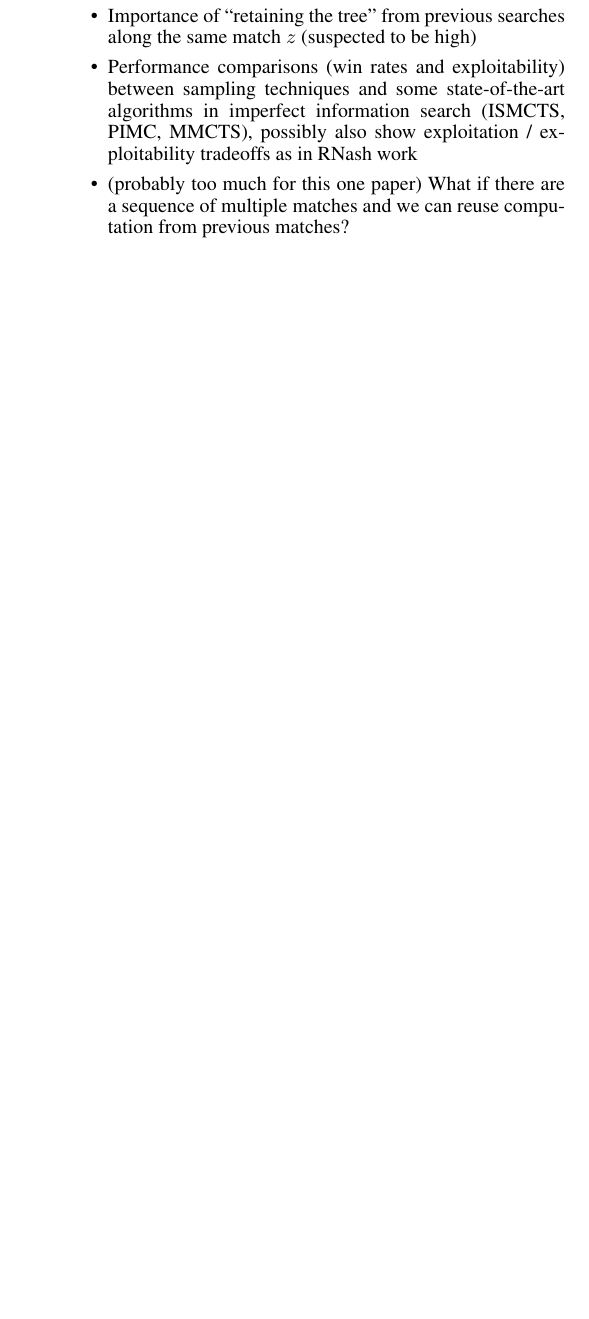
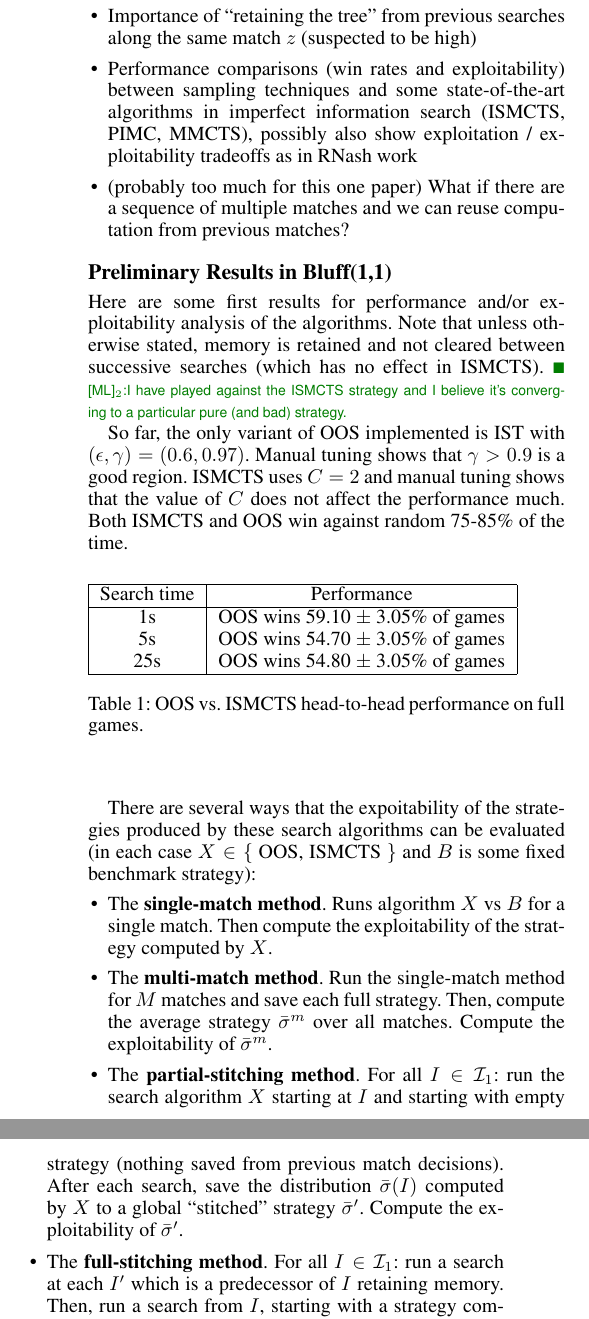
Before and after one commit to lanctot/iioos, a LaTeX paper (iioos.tex): part of one column of page 5 of 5 before the commit and two parts of the columns of page 5 of 6 after it, the two joined at a grey line, cut so that both start at the same text, the shorter picture padded with empty space. Compiled offline with pdfLaTeX.

Commit message:
added some text of methods to evaluate exploitability of produced strategies

```diff
--- a/iioos.tex
+++ b/iioos.tex
@@ -523,6 +523,50 @@ possibly also show exploitation / exploitability tradeoffs as in RNash work
 previous matches?
 \end{itemize}
 
+\subsection{Preliminary Results in Bluff(1,1)}
+
+Here are some first results for performance and/or exploitability analysis of the algorithms.
+Note that unless otherwise stated, memory is retained and not cleared between successive searches
+(which has no effect in ISMCTS).
+\mlnote{I have played against the ISMCTS strategy and I believe it's converging to a particular
+pure (and bad) strategy.}
+
+So far, the only variant of OOS implemented is IST with $(\epsilon, \gamma) = (0.6, 0.97)$. Manual tuning shows
+that $\gamma > 0.9$ is a good region. ISMCTS uses $C = 2$ and manual tuning shows that the value of $C$ does not
+affect the performance much. Both ISMCTS and OOS win against random 75-85\% of the time.
+
+\begin{center}
+\begin{table}[h!]
+\begin{tabular}{|c|c|}
+\hline
+Search time & Performance \\
+\hline
+    1s      & OOS wins 59.10 $\pm$ 3.05\% of games \\
+    5s      & OOS wins 54.70 $\pm$ 3.05\% of games \\
+    25s     & OOS wins 54.80 $\pm$ 3.05\% of games \\
+\hline
+\end{tabular}
+\caption{OOS vs. ISMCTS head-to-head performance on full games.}
+\end{table}
+\end{center}
+
+There are several ways that the expoitability of the strategies produced by these search algorithms can be evaluated
+(in each case $X \in \{$ OOS, ISMCTS $\}$ and $B$ is some fixed benchmark strategy):
+\begin{itemize}
+\item The {\bf single-match method}. Runs algorithm $X$ vs $B$ for a single match.
+      Then compute the exploitability of the strategy computed by $X$.
+\item The {\bf multi-match method}. Run the single-match method for $M$ matches and save each full strategy. Then, compute the
+      average strategy $\bar{\sigma}^m$ over all matches. Compute the exploitability of $\bar{\sigma}^m$.
+\item The {\bf partial-stitching method}. For all $I \in \cI_1$: run the search algorithm $X$ starting at $I$ and starting with
+      empty strategy (nothing saved from previous match decisions). After each search, save the distribution $\bar{\sigma}(I)$
+      computed by $X$ to a global ``stitched'' strategy $\bar{\sigma}'$. Compute the exploitability of $\bar{\sigma}'$.
+\item The {\bf full-stitching method}. For all $I \in \cI_1$: run a search at each $I'$ which is a predecessor of $I$ retaining
+      memory. Then, run a search from $I$, starting with a strategy computed from these previous searches.
+      As in partial stitching, save the distribution computed at $I$ to a
+      globally stitched strategy $\bar{\sigma}'$ and compute the exploitability of the stitched strategy.
+\end{itemize}
+
+
 
 \section{Conclusion}
 
```
